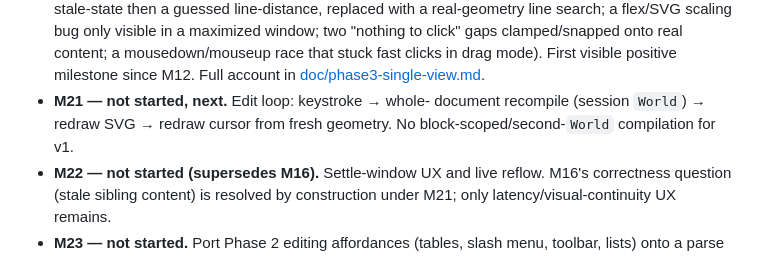
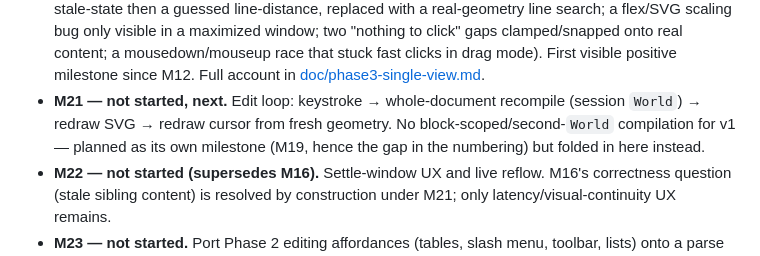
Before and after one commit to flatflax/typst-editor, a Markdown page: plan.md, the part around the change. Drawn GitHub-style.

```diff
--- a/plan.md
+++ b/plan.md
@@ -112,9 +112,10 @@ Full detail in [doc/phase3-single-view.md](doc/phase3-single-view.md).
   that stuck fast clicks in drag mode). First visible positive milestone
   since M12. Full account in
   [doc/phase3-single-view.md](doc/phase3-single-view.md).
-- **M21 — not started, next.** Edit loop: keystroke → whole-
-  document recompile (session `World`) → redraw SVG → redraw cursor from fresh
-  geometry. No block-scoped/second-`World` compilation for v1.
+- **M21 — not started, next.** Edit loop: keystroke → whole-document recompile
+  (session `World`) → redraw SVG → redraw cursor from fresh geometry. No
+  block-scoped/second-`World` compilation for v1 — planned as its own
+  milestone (M19, hence the gap in the numbering) but folded in here instead.
 - **M22 — not started (supersedes M16).** Settle-window UX and live reflow.
   M16's correctness question (stale sibling content) is resolved by
   construction under M21; only latency/visual-continuity UX remains.
```
Also changed, not shown: doc/phase3-single-view.md (+15 -12 lines).
